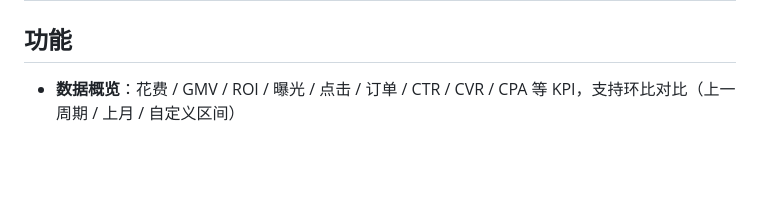
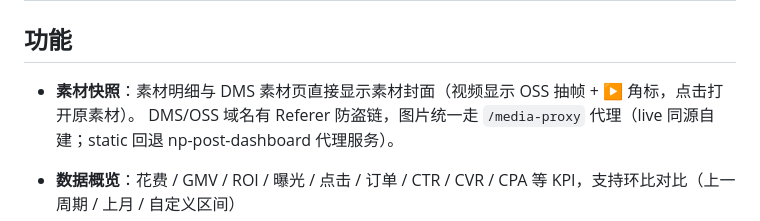
Before and after one commit to hujinweixtc-rgb/np-lxp-harvest-dashboard, a Markdown page: README.md, the part around the change. Rendered like a GitHub page; blank space fills up the shorter version.

Commit message:
docs: README 补充素材快照与媒体代理说明

```diff
--- a/README.md
+++ b/README.md
@@ -10,6 +10,10 @@
 | 静态版（GitHub Pages） | https://hujinweixtc-rgb.github.io/np-lxp-harvest-dashboard/ | 纯静态快照，只读 |
 
 ## 功能
+
+- **素材快照**：素材明细与 DMS 素材页直接显示素材封面（视频显示 OSS 抽帧 + ▶ 角标，点击打开原素材）。
+  DMS/OSS 域名有 Referer 防盗链，图片统一走 `/media-proxy` 代理（live 同源自建；static 回退 np-post-dashboard 代理服务）。
+
 
 - **数据概览**：花费 / GMV / ROI / 曝光 / 点击 / 订单 / CTR / CVR / CPA 等 KPI，支持环比对比（上一周期 / 上月 / 自定义区间）
 - **每日趋势**：花费、订单、ROI 三条曲线，支持图例点击开关
```
